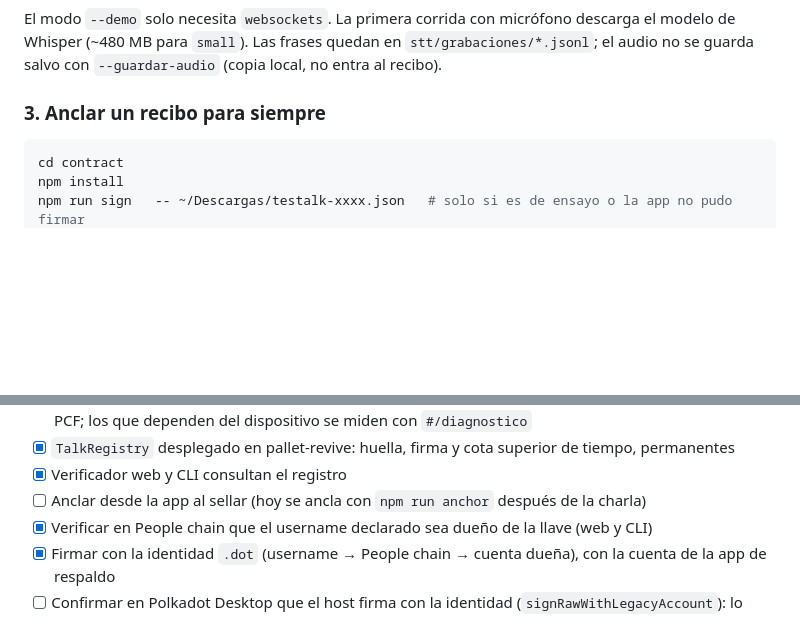
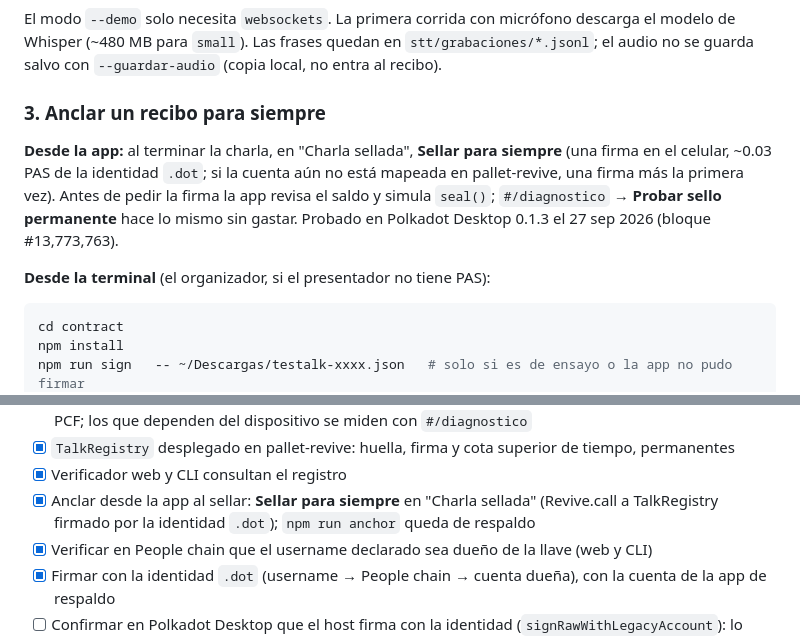
Before and after one commit to w3nerick/testalk, a Markdown page: README.md, 2 parts joined by grey strips. GitHub-like rendering; blank space fills up the shorter version.

Commit message:
README: sellar para siempre desde la app, probado en Desktop
Co-Authored-By: Claude Opus 5.5 <noreply@anthropic.com>

````diff
--- a/README.md
+++ b/README.md
@@ -212,6 +212,15 @@ descarga el modelo de Whisper (~480 MB para `small`). Las frases quedan en
 
 ### 3. Anclar un recibo para siempre
 
+**Desde la app:** al terminar la charla, en "Charla sellada", **Sellar para siempre**
+(una firma en el celular, ~0.03 PAS de la identidad `.dot`; si la cuenta aún no
+está mapeada en pallet-revive, una firma más la primera vez). Antes de pedir la
+firma la app revisa el saldo y simula `seal()`; `#/diagnostico` → **Probar sello
+permanente** hace lo mismo sin gastar. Probado en Polkadot Desktop 0.1.3 el
+27 sep 2026 (bloque #13,773,763).
+
+**Desde la terminal** (el organizador, si el presentador no tiene PAS):
+
 ```bash
 cd contract
 npm install
@@ -273,7 +282,7 @@ Caso de ejemplo para el piloto **Polkadot University**, UANL Monterrey,
 - [x] Corregir en código los hallazgos de la [revisión del 25 sep 2026](docs/platform-review-2026-09-25.md) contra TWR.DOT y la documentación de PCF; los que dependen del dispositivo se miden con `#/diagnostico`
 - [x] `TalkRegistry` desplegado en pallet-revive: huella, firma y cota superior de tiempo, permanentes
 - [x] Verificador web y CLI consultan el registro
-- [ ] Anclar desde la app al sellar (hoy se ancla con `npm run anchor` después de la charla)
+- [x] Anclar desde la app al sellar: **Sellar para siempre** en "Charla sellada" (Revive.call a TalkRegistry firmado por la identidad `.dot`); `npm run anchor` queda de respaldo
 - [x] Verificar en People chain que el username declarado sea dueño de la llave (web y CLI)
 - [x] Firmar con la identidad `.dot` (username → People chain → cuenta dueña), con la cuenta de la app de respaldo
 - [ ] Confirmar en Polkadot Desktop que el host firma con la identidad (`signRawWithLegacyAccount`): lo mide `#/diagnostico`
````
